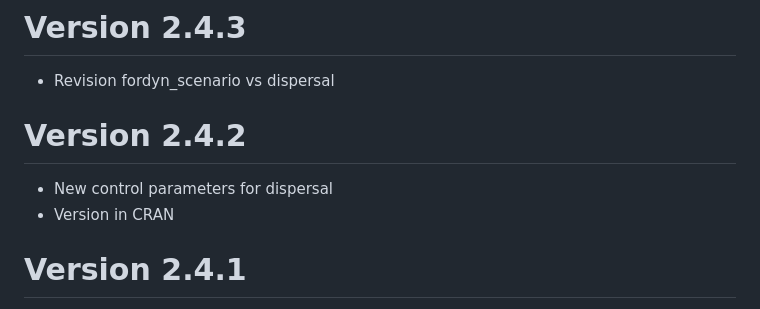
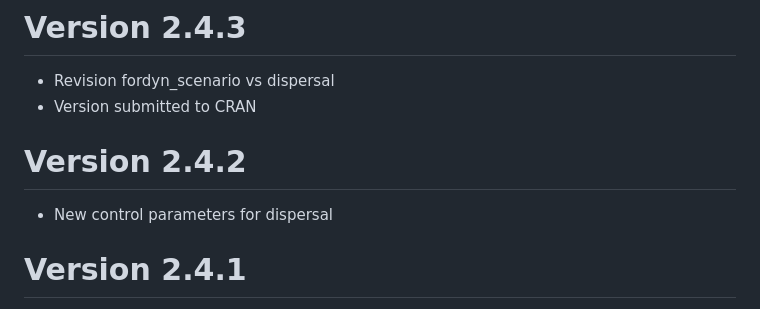
Before and after one commit to emf-creaf/medfateland, a Markdown page: NEWS.md, the part around the change. Rendered like a GitHub page.

Commit message:
update NEWS

```diff
--- a/NEWS.md
+++ b/NEWS.md
@@ -4,10 +4,10 @@
 
 # Version 2.4.3
 - Revision fordyn_scenario vs dispersal
+- Version submitted to CRAN
 
 # Version 2.4.2
 - New control parameters for dispersal
-- Version in CRAN
 
 # Version 2.4.1
 - Compliance with medfate v. 4.3.1
```
